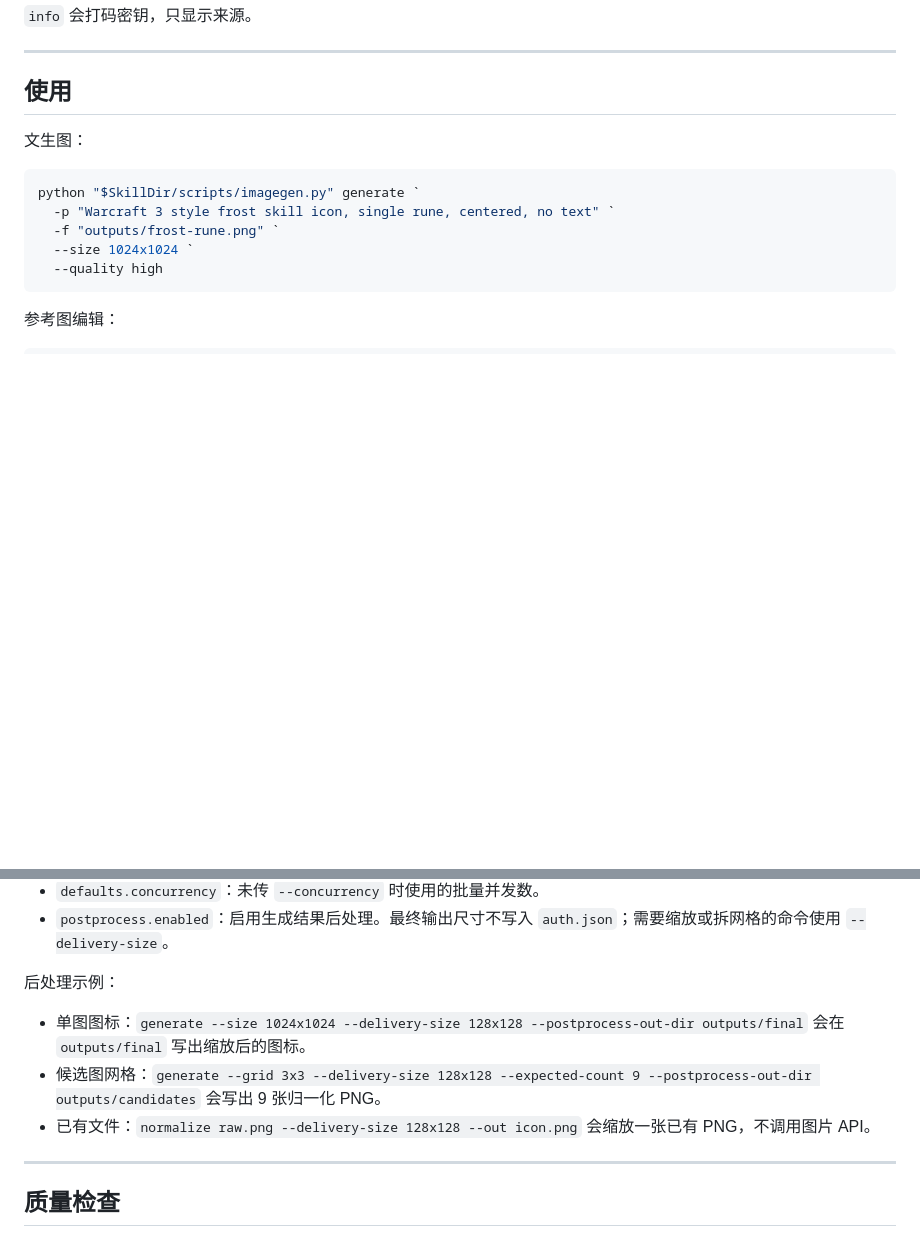
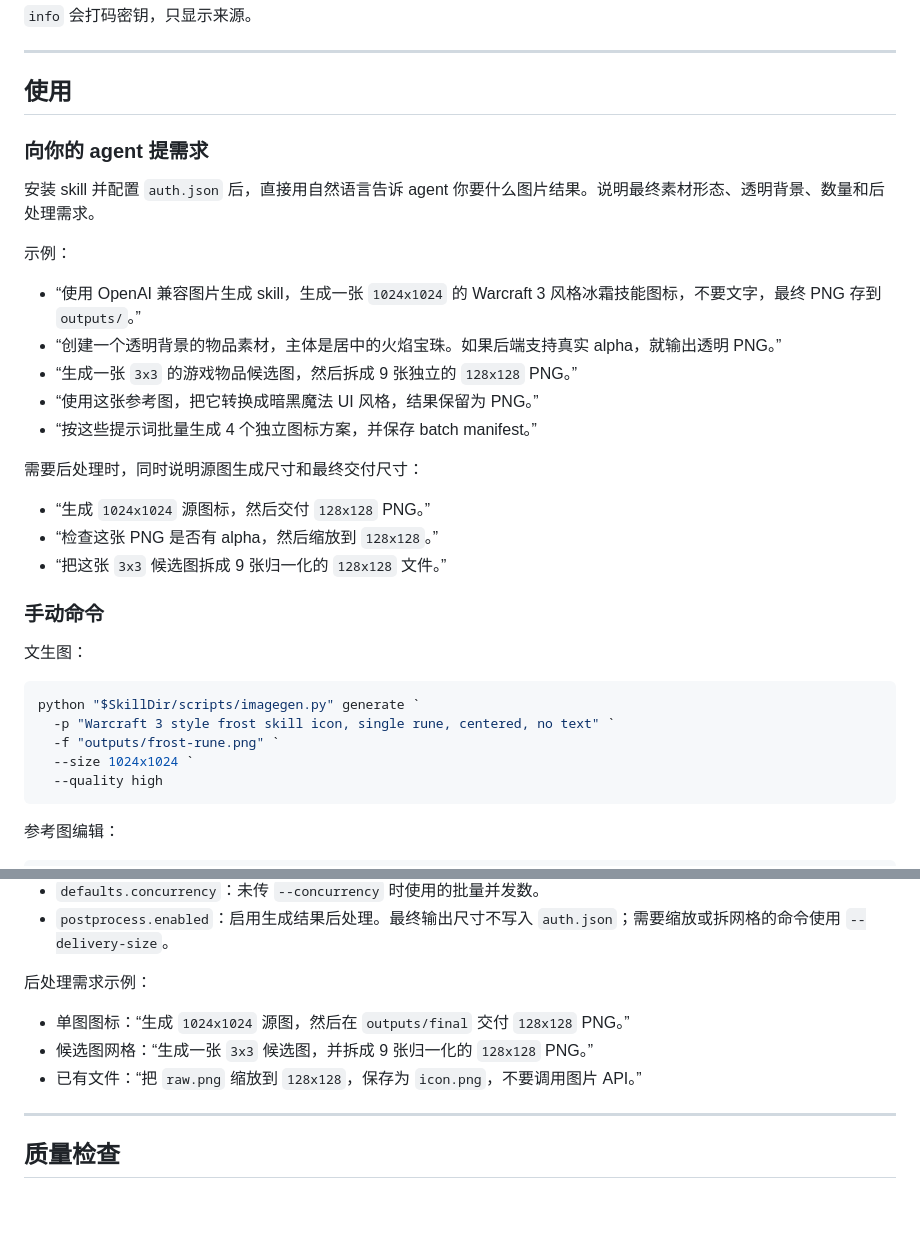
Before and after one commit to Syh1906/openai-compatible-imagegen, a Markdown page: README.zh-CN.md, 2 parts joined by grey strips. Drawn GitHub-style; blank space fills up the shorter version.

````diff
--- a/README.zh-CN.md
+++ b/README.zh-CN.md
@@ -128,6 +128,26 @@ python "$SkillDir/scripts/imagegen.py" info
 
 ## 使用
 
+### 向你的 agent 提需求
+
+安装 skill 并配置 `auth.json` 后，直接用自然语言告诉 agent 你要什么图片结果。说明最终素材形态、透明背景、数量和后处理需求。
+
+示例：
+
+- “使用 OpenAI 兼容图片生成 skill，生成一张 `1024x1024` 的 Warcraft 3 风格冰霜技能图标，不要文字，最终 PNG 存到 `outputs/`。”
+- “创建一个透明背景的物品素材，主体是居中的火焰宝珠。如果后端支持真实 alpha，就输出透明 PNG。”
+- “生成一张 `3x3` 的游戏物品候选图，然后拆成 9 张独立的 `128x128` PNG。”
+- “使用这张参考图，把它转换成暗黑魔法 UI 风格，结果保留为 PNG。”
+- “按这些提示词批量生成 4 个独立图标方案，并保存 batch manifest。”
+
+需要后处理时，同时说明源图生成尺寸和最终交付尺寸：
+
+- “生成 `1024x1024` 源图标，然后交付 `128x128` PNG。”
+- “检查这张 PNG 是否有 alpha，然后缩放到 `128x128`。”
+- “把这张 `3x3` 候选图拆成 9 张归一化的 `128x128` 文件。”
+
+### 手动命令
+
 文生图：
 
 ```powershell
@@ -213,11 +233,11 @@ API 请求尺寸和最终交付尺寸是两件事。例如后端可能返回 `10
 - `defaults.concurrency`：未传 `--concurrency` 时使用的批量并发数。
 - `postprocess.enabled`：启用生成结果后处理。最终输出尺寸不写入 `auth.json`；需要缩放或拆网格的命令使用 `--delivery-size`。
 
-后处理示例：
+后处理需求示例：
 
-- 单图图标：`generate --size 1024x1024 --delivery-size 128x128 --postprocess-out-dir outputs/final` 会在 `outputs/final` 写出缩放后的图标。
-- 候选图网格：`generate --grid 3x3 --delivery-size 128x128 --expected-count 9 --postprocess-out-dir outputs/candidates` 会写出 9 张归一化 PNG。
-- 已有文件：`normalize raw.png --delivery-size 128x128 --out icon.png` 会缩放一张已有 PNG，不调用图片 API。
+- 单图图标：“生成 `1024x1024` 源图，然后在 `outputs/final` 交付 `128x128` PNG。”
+- 候选图网格：“生成一张 `3x3` 候选图，并拆成 9 张归一化的 `128x128` PNG。”
+- 已有文件：“把 `raw.png` 缩放到 `128x128`，保存为 `icon.png`，不要调用图片 API。”
 
 ---
 
````
Also changed, not shown: README.md (+24 -4 lines), references/postprocess.md (+9 -0 lines).
